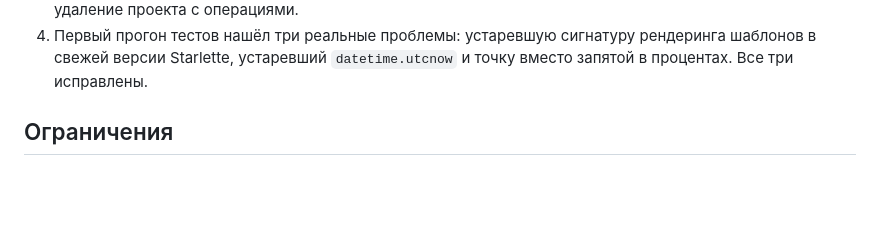
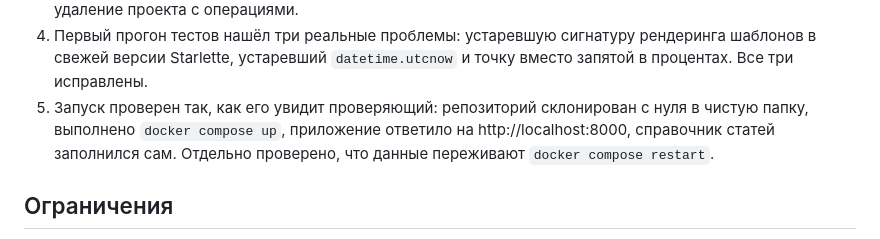
Before and after one commit to easyons/b24-project-finance, a Markdown page: README.md, the part around the change. Rendered like a GitHub page; blank space fills up the shorter version.

Commit message:
README: добавлена проверка запуска из чистого клона через Docker
Co-Authored-By: Claude Opus 5 (1M context) <noreply@anthropic.com>

```diff
--- a/README.md
+++ b/README.md
@@ -132,6 +132,10 @@ tests/           автотесты
 4. Первый прогон тестов нашёл три реальные проблемы: устаревшую сигнатуру
    рендеринга шаблонов в свежей версии Starlette, устаревший `datetime.utcnow`
    и точку вместо запятой в процентах. Все три исправлены.
+5. Запуск проверен так, как его увидит проверяющий: репозиторий склонирован
+   с нуля в чистую папку, выполнено `docker compose up`, приложение ответило
+   на http://localhost:8000, справочник статей заполнился сам. Отдельно
+   проверено, что данные переживают `docker compose restart`.
 
 ## Ограничения
 
```
